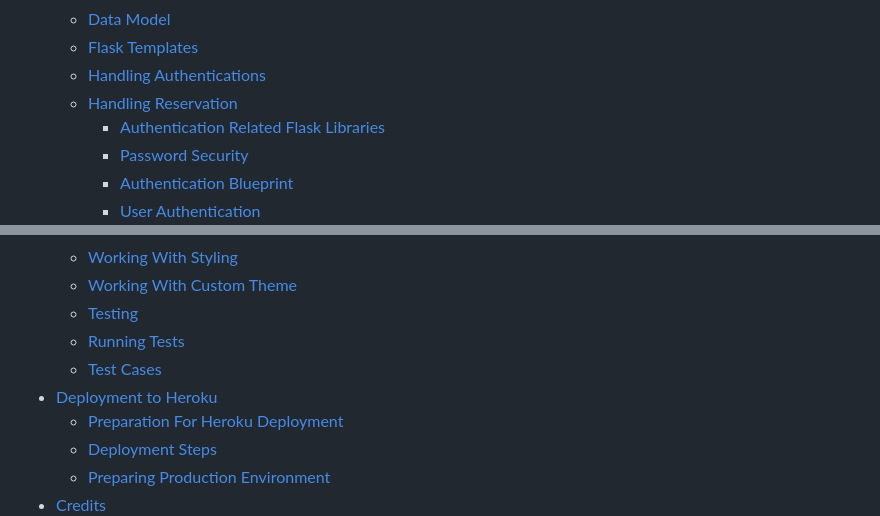
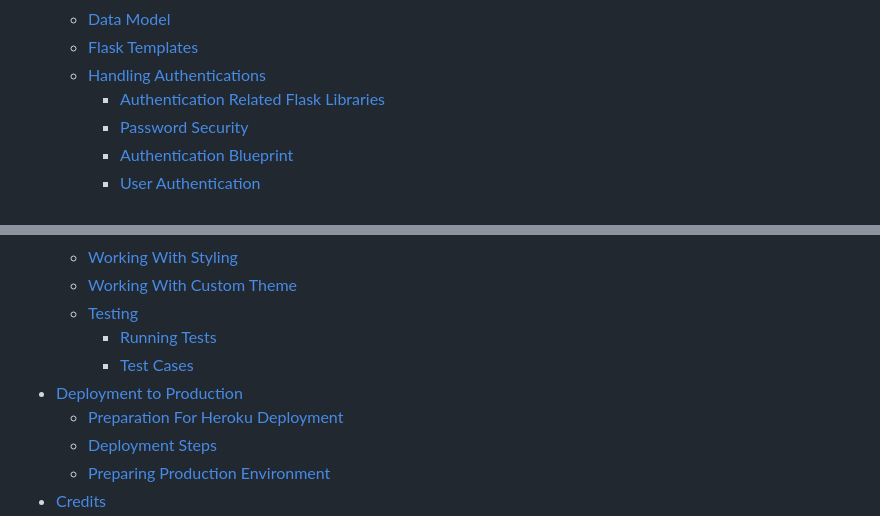
Before and after one commit to fokhrun/flask_mvc_template, a Markdown page: README.md, 2 parts joined by grey strips. Rendered like a GitHub page.

Commit message:
fix a typo

```diff
--- a/README.md
+++ b/README.md
@@ -16,7 +16,6 @@
     - [Data Model](https://github.com/fokhrun/restaurant_reservation#data-model-)
     - [Flask Templates](https://github.com/fokhrun/restaurant_reservation#flask-templates-)
     - [Handling Authentications](https://github.com/fokhrun/restaurant_reservation#handling-authentication-)
-    - [Handling Reservation](https://github.com/fokhrun/restaurant_reservation#handling-reservation-)
         - [Authentication Related Flask Libraries](https://github.com/fokhrun/restaurant_reservation#authentication-related-flask-libraries-)
         - [Password Security](https://github.com/fokhrun/restaurant_reservation#password-security-)
         - [Authentication Blueprint](https://github.com/fokhrun/restaurant_reservation#authentication-blueprint-)
@@ -33,9 +32,9 @@
     - [Working With Styling](https://github.com/fokhrun/restaurant_reservation#working-with-styling-)
     - [Working With Custom Theme](https://github.com/fokhrun/restaurant_reservation#working-with-custom-theme-)
     - [Testing](https://github.com/fokhrun/restaurant_reservation#testing-)
-    - [Running Tests](https://github.com/fokhrun/restaurant_reservation#running-tests-)
-    - [Test Cases](https://github.com/fokhrun/restaurant_reservation#test-cases-)
-- [Deployment to Heroku](https://github.com/fokhrun/restaurant_reservation#deployment-to-heroku-)
+        - [Running Tests](https://github.com/fokhrun/restaurant_reservation#running-tests-)
+        - [Test Cases](https://github.com/fokhrun/restaurant_reservation#test-cases-)
+- [Deployment to Production](https://github.com/fokhrun/restaurant_reservation#deployment-to-production-)
     - [Preparation For Heroku Deployment](https://github.com/fokhrun/restaurant_reservation#preparation-for-heroku-deployment-)
     - [Deployment Steps](https://github.com/fokhrun/restaurant_reservation#deployment-steps-)
     - [Preparing Production Environment](https://github.com/fokhrun/restaurant_reservation#preparing-production-environment-)
```
